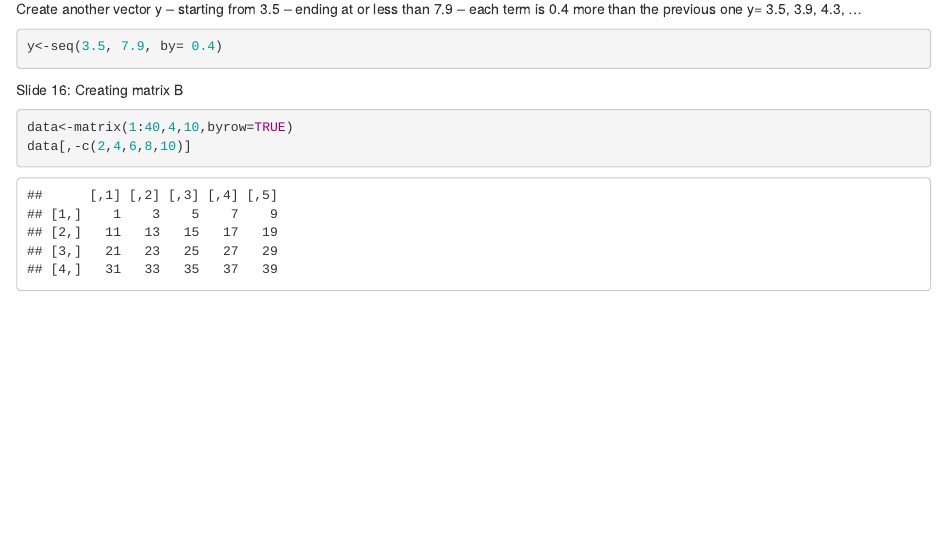
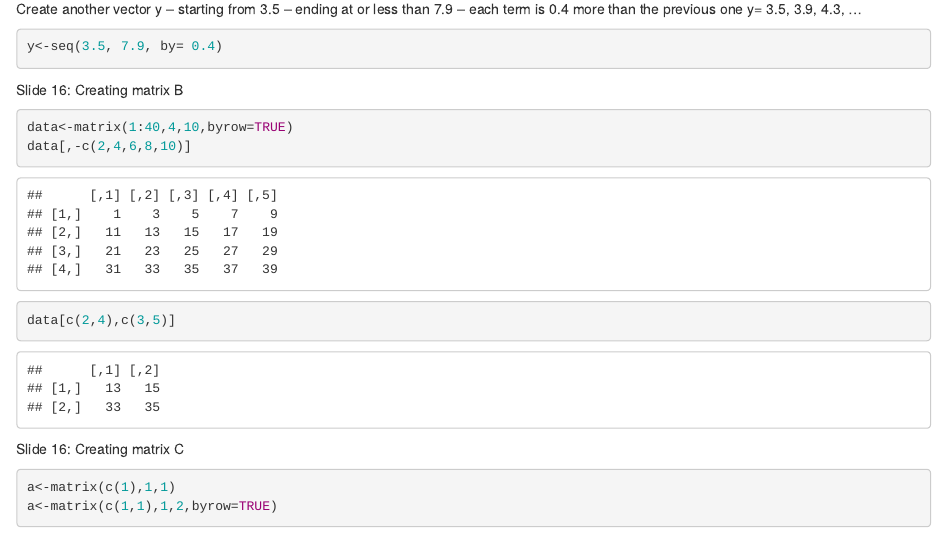
Before and after one commit to yanniey/Birkbeck-Big-Data-Analytics-using-R, an R Markdown document (Lesson 1.Rmd): the page in a window 1100 px wide, from 310 px down. Rendered offline with R 4.5, knitr and Pandoc, with nearby package versions.

````diff
--- a/Lesson 1.Rmd
+++ b/Lesson 1.Rmd
@@ -34,4 +34,11 @@
 ```{r}
 data<-matrix(1:40,4,10,byrow=TRUE)
 data[,-c(2,4,6,8,10)]
+data[c(2,4),c(3,5)]
 ```
+Slide 16: Creating matrix C
+
+```{r}
+a<-matrix(c(1),1,1)
+a<-matrix(c(1,1),1,2,byrow=TRUE)
+```
````
Also changed, not shown: README.md (added).
